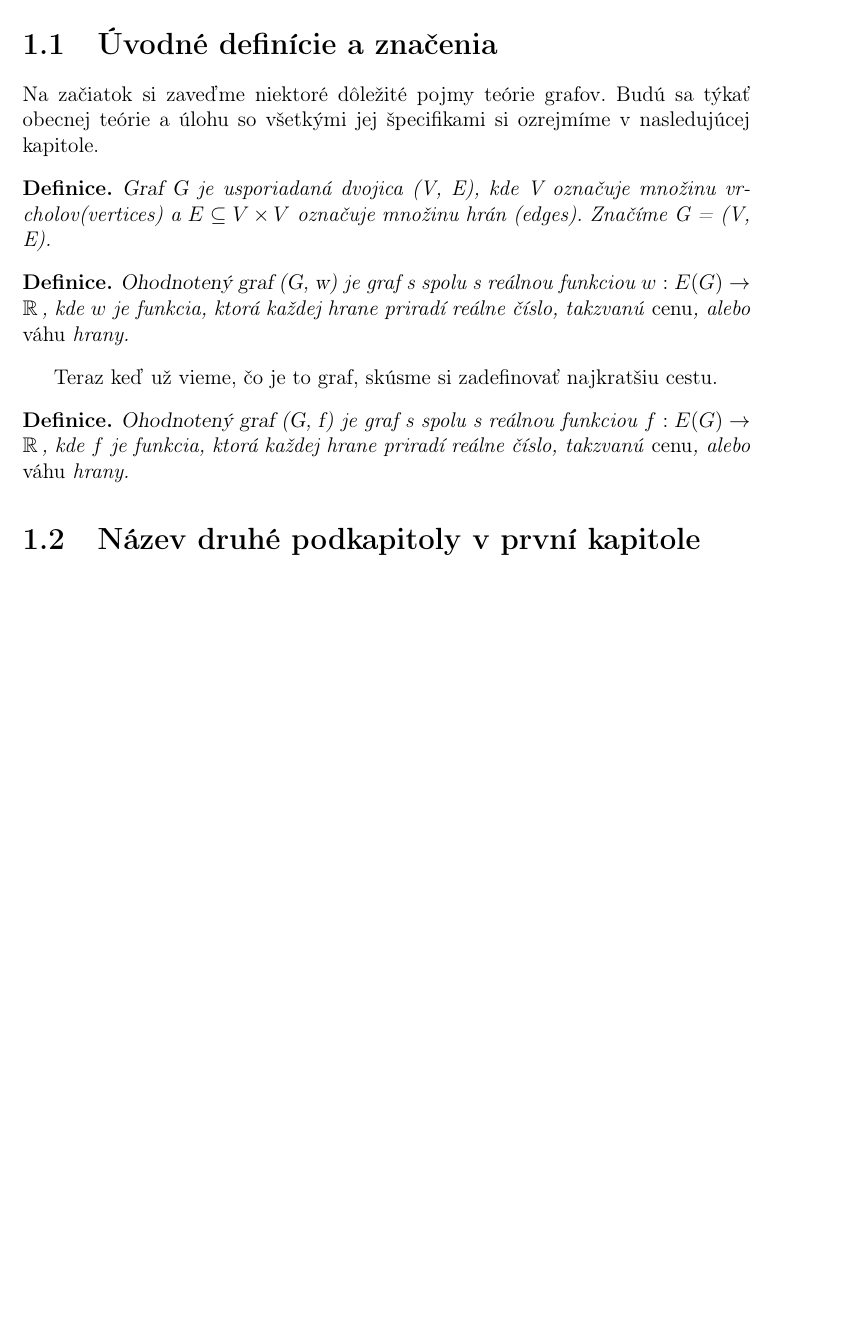
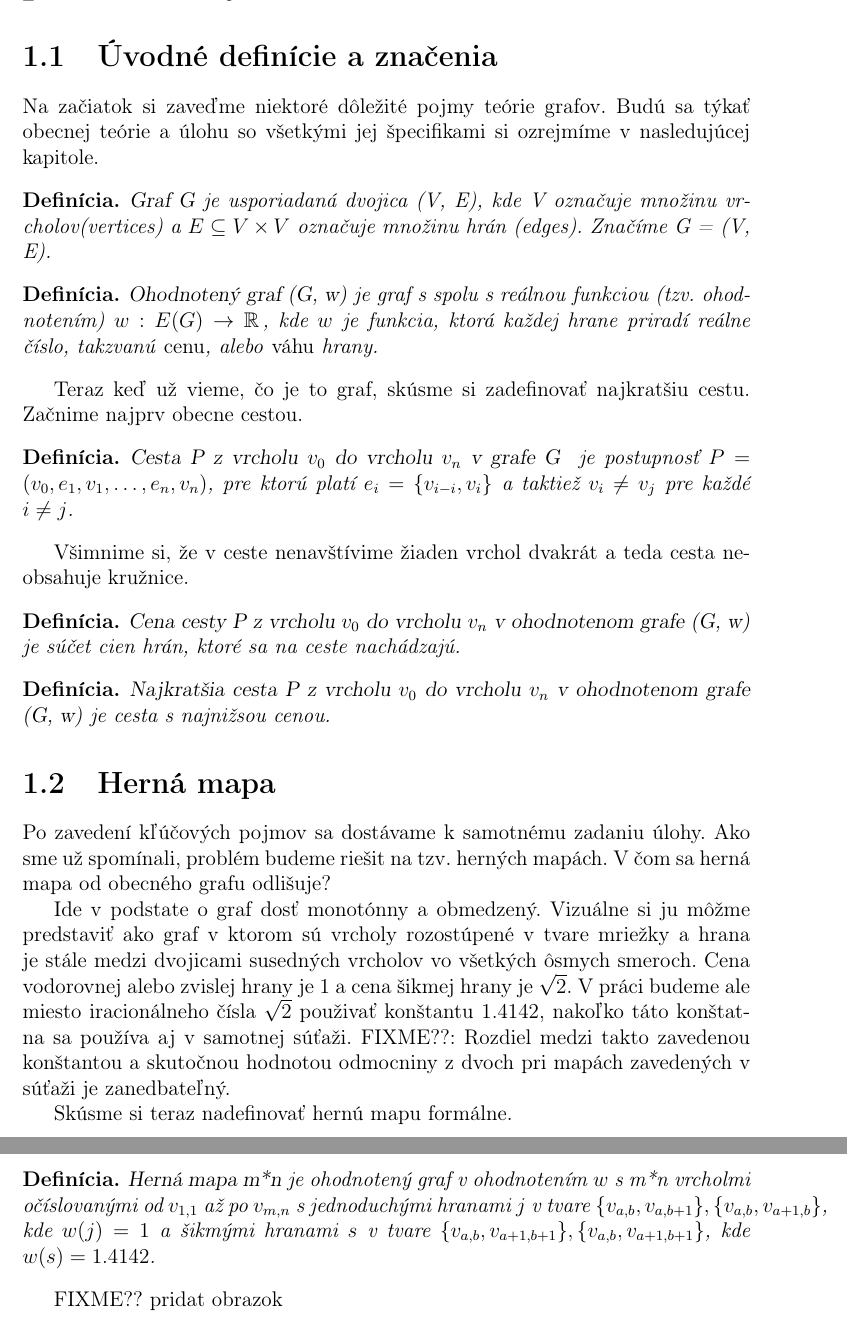
Before and after one commit to novellizator/path-planner, a LaTeX thesis (thesis/tex/prace.tex, which reads thesis/tex/kap1.tex, thesis/tex/mojInclude.tex): part of page 7 of 14 before the commit and two parts of pages 7 and 8 of 15 after it, the two joined at a grey line, cut so that both start at the same text, the shorter picture padded with empty space. Compiled offline with pdfLaTeX.

Commit message:
nacata kapitola o hernych mapach

```diff
--- a/thesis/tex/kap1.tex
+++ b/thesis/tex/kap1.tex
@@ -8,20 +8,52 @@ Budú sa týkať obecnej teórie a úlohu so všetkými jej špecifikami si ozre
 \end{define}
 
 \begin{define}
-{\sl Ohodnotený graf (G, w)} je graf s spolu s reálnou funkciou
+{\sl Ohodnotený graf (G, w)} je graf s spolu s reálnou funkciou (tzv. ohodnotením)
 $w: E(G) \to \R$, kde $w$ je funkcia, ktorá každej hrane priradí
 reálne číslo, takzvanú \emph{cenu}, alebo \emph{váhu} hrany.
 \end{define}
 
 
-Teraz keď už vieme, čo je to graf, skúsme si zadefinovať najkratšiu cestu.
+Teraz keď už vieme, čo je to graf, skúsme si zadefinovať najkratšiu cestu. Začnime najprv obecne cestou.
 
 \begin{define}
-{\sl Ohodnotený graf (G, f)} je graf s spolu s reálnou funkciou
-$f: E(G) \to \R$, kde $f$ je funkcia, ktorá každej hrane priradí
-reálne číslo, takzvanú \emph{cenu}, alebo \emph{váhu} hrany.
+{\sl Cesta P z vrcholu $v_0$ do vrcholu $v_n$ v grafe G } je postupnosť $P = (v_{0},e_{1},v_{1},\dots, e_{n}, v_{n})$,
+pre ktorú platí $e_{i} = \{v_{i-i},v_{i}\}$ a taktiež
+$v_{i} \ne v_{j}$ pre každé $i \ne j$.
+\end{define}
+
+Všimnime si, že v ceste nenavštívime žiaden vrchol dvakrát a teda cesta neobsahuje kružnice.
+
+\begin{define}
+{\sl Cena cesty P z vrcholu $v_0$ do vrcholu $v_n$ v ohodnotenom grafe (G, w) } je súčet cien hrán, ktoré sa na ceste nachádzajú.
+\end{define}
+
+\begin{define}
+{\sl Najkratšia cesta P z vrcholu $v_0$ do vrcholu $v_n$
+v ohodnotenom grafe (G, w)}
+je cesta s najnižsou cenou.
 \end{define}
 
 
 
-\section{Název druhé podkapitoly v první kapitole}
+
+
+\section{Herná mapa}
+
+Po zavedení kľúčových pojmov sa dostávame k samotnému zadaniu úlohy.
+Ako sme už spomínali, problém budeme riešit na tzv. herných mapách. V čom sa herná mapa od obecného grafu odlišuje?
+
+Ide v podstate o graf dosť monotónny a obmedzený. Vizuálne si ju môžme predstaviť ako graf v ktorom sú vrcholy rozostúpené v tvare mriežky a hrana
+je stále medzi dvojicami susedných vrcholov vo všetkých ôsmych smeroch. Cena vodorovnej alebo zvislej hrany je $1$ a cena šikmej hrany je $\sqrt{2}$.
+V práci budeme ale miesto iracionálneho čísla $\sqrt{2}$ použivať konštantu 1.4142, nakoľko táto konštatna sa používa aj v samotnej súťaži.
+FIXME??: Rozdiel medzi takto zavedenou konštantou a skutočnou hodnotou odmocniny z dvoch pri mapách zavedených v súťaži je zanedbateľný.
+
+Skúsme si teraz nadefinovať hernú mapu formálne.
+
+\begin{define}
+{\sl Herná mapa m*n} je ohodnotený graf v ohodnotením $w$ s m*n vrcholmi očíslovanými od $v_{1,1}$ až po $v_{m,n}$
+s~jednoduchými hranami $j$ v~tvare $\{v_{a,b}, v_{a,b+1}\}, \{v_{a,b}, v_{a+1,b}\}$, kde $w(j) = 1$
+a šikmými hranami $ s $ v~tvare $\{v_{a,b}, v_{a+1,b+1}\}, \{v_{a,b}, v_{a+1,b+1}\}$, kde $ w(s) = 1.4142 $.
+\end{define}
+
+FIXME?? pridat obrazok
--- a/thesis/tex/mojInclude.tex
+++ b/thesis/tex/mojInclude.tex
@@ -1,5 +1,5 @@
-\newtheorem{theorem}{Věta}
-\newtheorem*{define}{Definice}	% Definice nečíslujeme, proto "*"
+\newtheorem{theorem}{Veta}
+\newtheorem*{define}{Definícia}	% Definice nečíslujeme, proto "*"
 \usepackage{amsfonts}
 
 % mnoziny
```
Also changed, not shown: 1 other file.
